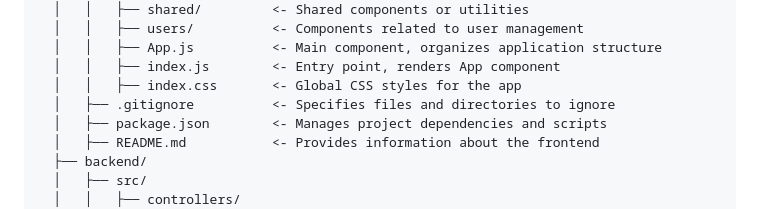
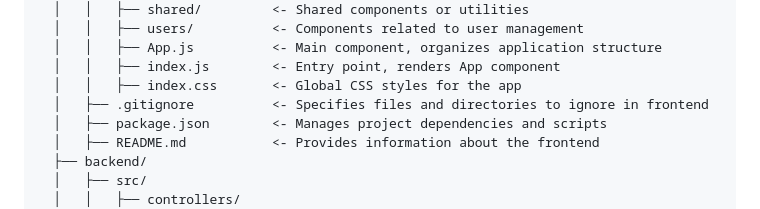
Before and after one commit to shliamin/MERN-Musical-Events, a Markdown page: README.md, the part around the change. GitHub-like rendering.

```diff
--- a/README.md
+++ b/README.md
@@ -21,7 +21,7 @@ MERN-Musical-Events/
   │   │   ├── App.js          <- Main component, organizes application structure
   │   │   ├── index.js        <- Entry point, renders App component
   │   │   ├── index.css       <- Global CSS styles for the app
-  │   ├── .gitignore          <- Specifies files and directories to ignore
+  │   ├── .gitignore          <- Specifies files and directories to ignore in frontend
   │   ├── package.json        <- Manages project dependencies and scripts
   │   ├── README.md           <- Provides information about the frontend
   ├── backend/
```
